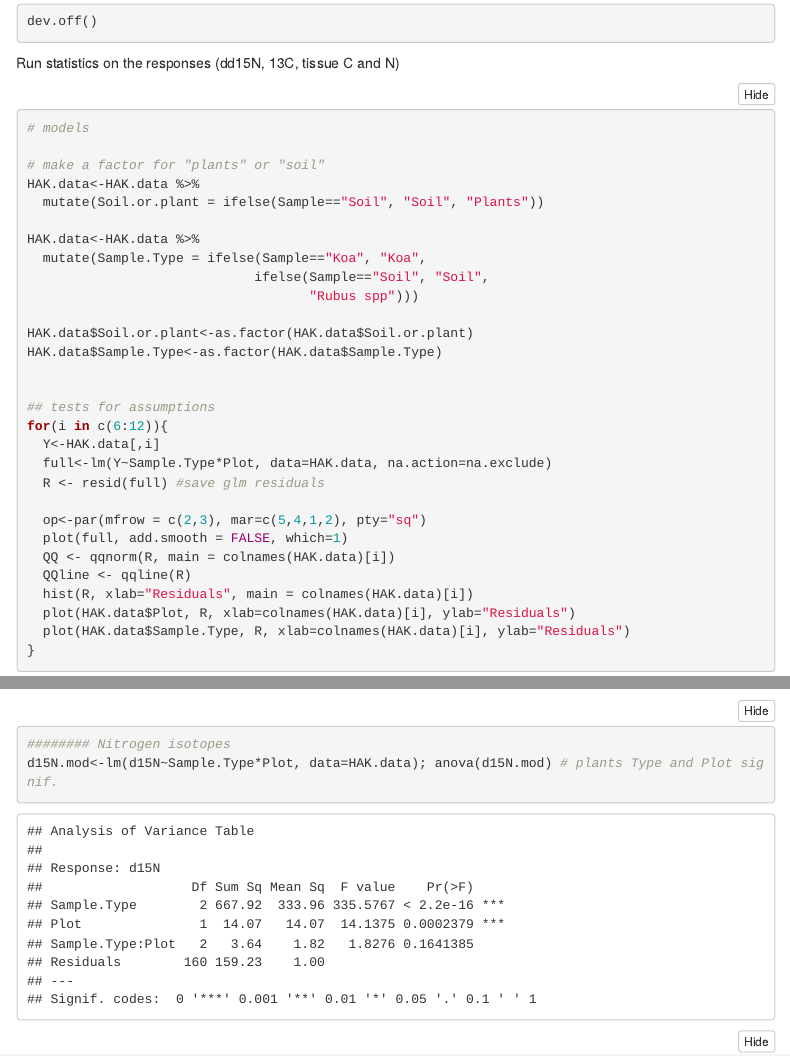
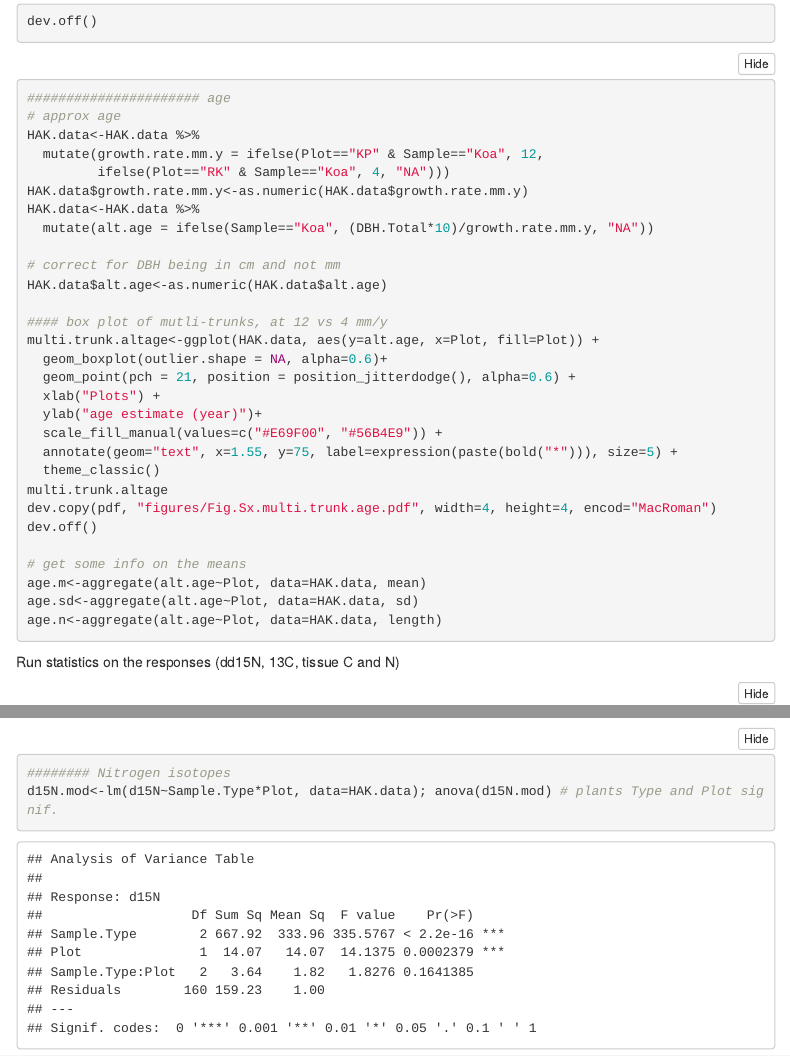
Before and after one commit to cbwall/Hakalau-Isoscapes, an R Markdown document (Hakalau Isoscapes.Rmd): the page in a window 1100 px wide, from 11330 px down, and a second part further down, joined at a grey line. Rendered offline with R 4.5, knitr and Pandoc, with nearby package versions; folded parts are opened; code that draws random numbers runs with fixed seeds of ours; some code elsewhere in the file could not run offline; menus at the side of the page are left out.

Commit message:
minor revisions, push it good

````diff
--- a/Hakalau Isoscapes.Rmd
+++ b/Hakalau Isoscapes.Rmd
@@ -405,6 +405,39 @@ alt_dbh.canopy<-plot_grid(plot_grid(multi.trunk.box + theme(legend.position = "n
 alt_dbh.canopy
 dev.copy(pdf, "figures/FigS1.DBHCanopy.pdf", width=6, height=3.5, encod="MacRoman")
 dev.off()
+```
+
+```{r age, eval=FALSE}
+###################### age
+# approx age
+HAK.data<-HAK.data %>%
+  mutate(growth.rate.mm.y = ifelse(Plot=="KP" & Sample=="Koa", 12,
+         ifelse(Plot=="RK" & Sample=="Koa", 4, "NA")))
+HAK.data$growth.rate.mm.y<-as.numeric(HAK.data$growth.rate.mm.y)
+HAK.data<-HAK.data %>%
+  mutate(alt.age = ifelse(Sample=="Koa", (DBH.Total*10)/growth.rate.mm.y, "NA"))
+
+# correct for DBH being in cm and not mm
+HAK.data$alt.age<-as.numeric(HAK.data$alt.age)
+
+#### box plot of mutli-trunks, at 12 vs 4 mm/y
+multi.trunk.altage<-ggplot(HAK.data, aes(y=alt.age, x=Plot, fill=Plot)) +
+  geom_boxplot(outlier.shape = NA, alpha=0.6)+
+  geom_point(pch = 21, position = position_jitterdodge(), alpha=0.6) +
+  xlab("Plots") +
+  ylab("age estimate (year)")+
+  scale_fill_manual(values=c("#E69F00", "#56B4E9")) +
+  annotate(geom="text", x=1.55, y=75, label=expression(paste(bold("*"))), size=5) +
+  theme_classic()
+multi.trunk.altage
+dev.copy(pdf, "figures/Fig.Sx.multi.trunk.age.pdf", width=4, height=4, encod="MacRoman")
+dev.off()
+
+# get some info on the means
+age.m<-aggregate(alt.age~Plot, data=HAK.data, mean)
+age.sd<-aggregate(alt.age~Plot, data=HAK.data, sd)
+age.n<-aggregate(alt.age~Plot, data=HAK.data, length)
+
 ```
 
 Run statistics on the responses (dd15N, 13C, tissue C and N)
````
Also changed, not shown: figures/Fig 2.mean.data.sample.pdf, figures/Fig 3.Koa.Rub.regr.pdf, figures/Fig 3_ac_density plots.pdf (renamed from figures/Fig 4_ac_density plots.pdf), figures/Fig 4_ab.d15N.soil.isoscape.png (renamed from figures/Fig5_ab.d15N.soil.isoscape.png), figures/Fig 4_cd.d13C.isoscape.soils.png (renamed from figures/Fig5_cd.d13C.isoscape.soils.png), figures/Fig 5_ab.d15N.isoscape.plants.png (renamed from figures/Fig 6_ab.d15N.isoscape.plants.png), figures/Fig S2. DBHCanopy.pdf (renamed from figures/FigS1.DBHCanopy.pdf), figures/notused/Fig 3.Koa.Rub.regr.pdf (renamed from figures/pau/Fig 3.Koa.Rub.regr.pdf), figures/notused/Fig 4_ad_density plots.pdf (added), figures/notused/Fig S2. plant-soil isoscape combined.pdf (added), figures/notused/Fig.Sx.multi.trunk.age.pdf (added), figures/notused/FigS2_ab.d15N.comb.isoscape.png (added), figures/notused/FigS2_cd.d13C.comb.isoscape.png (added), figures/notused/indiv.trunk.dbh.pdf, 6 more files, 6 other files.
